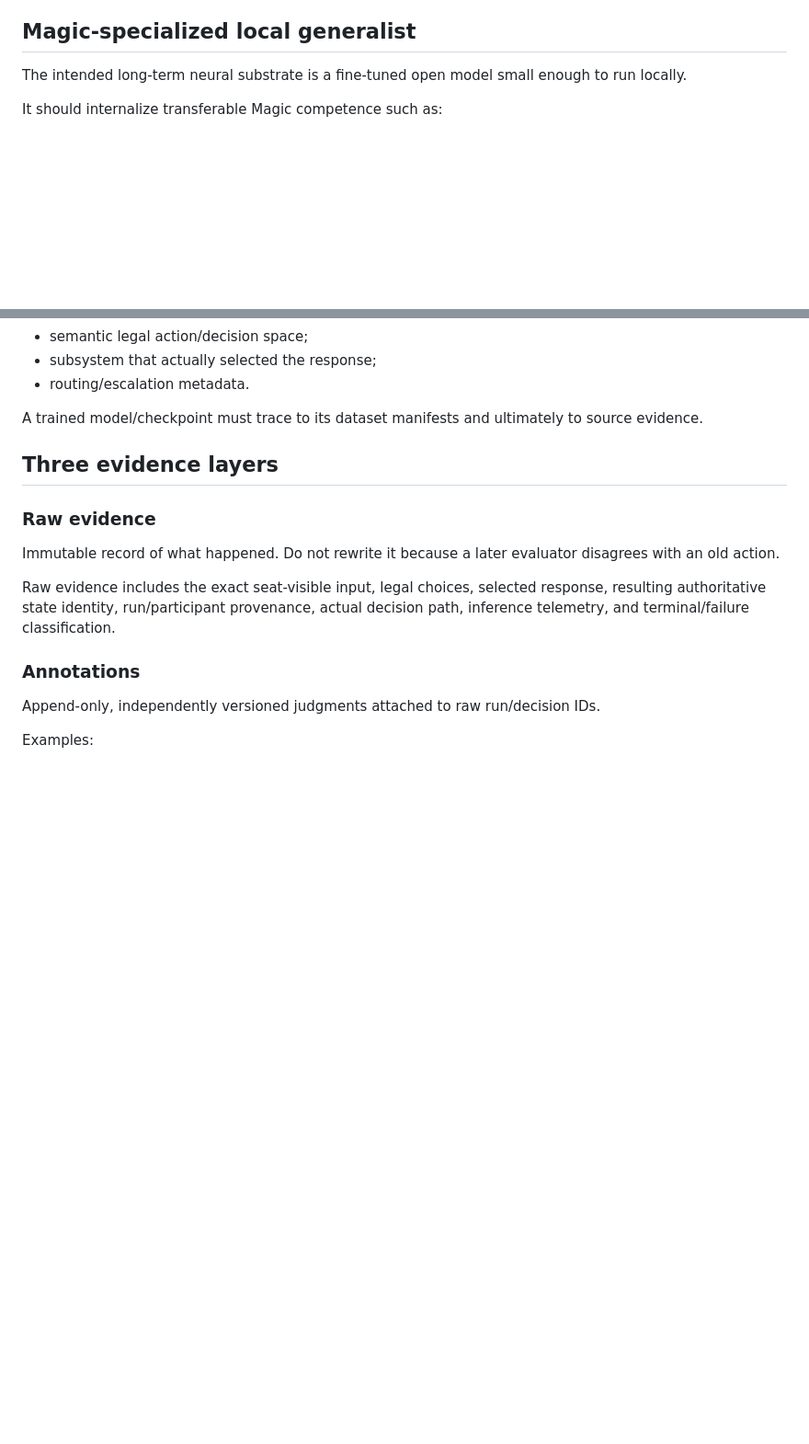
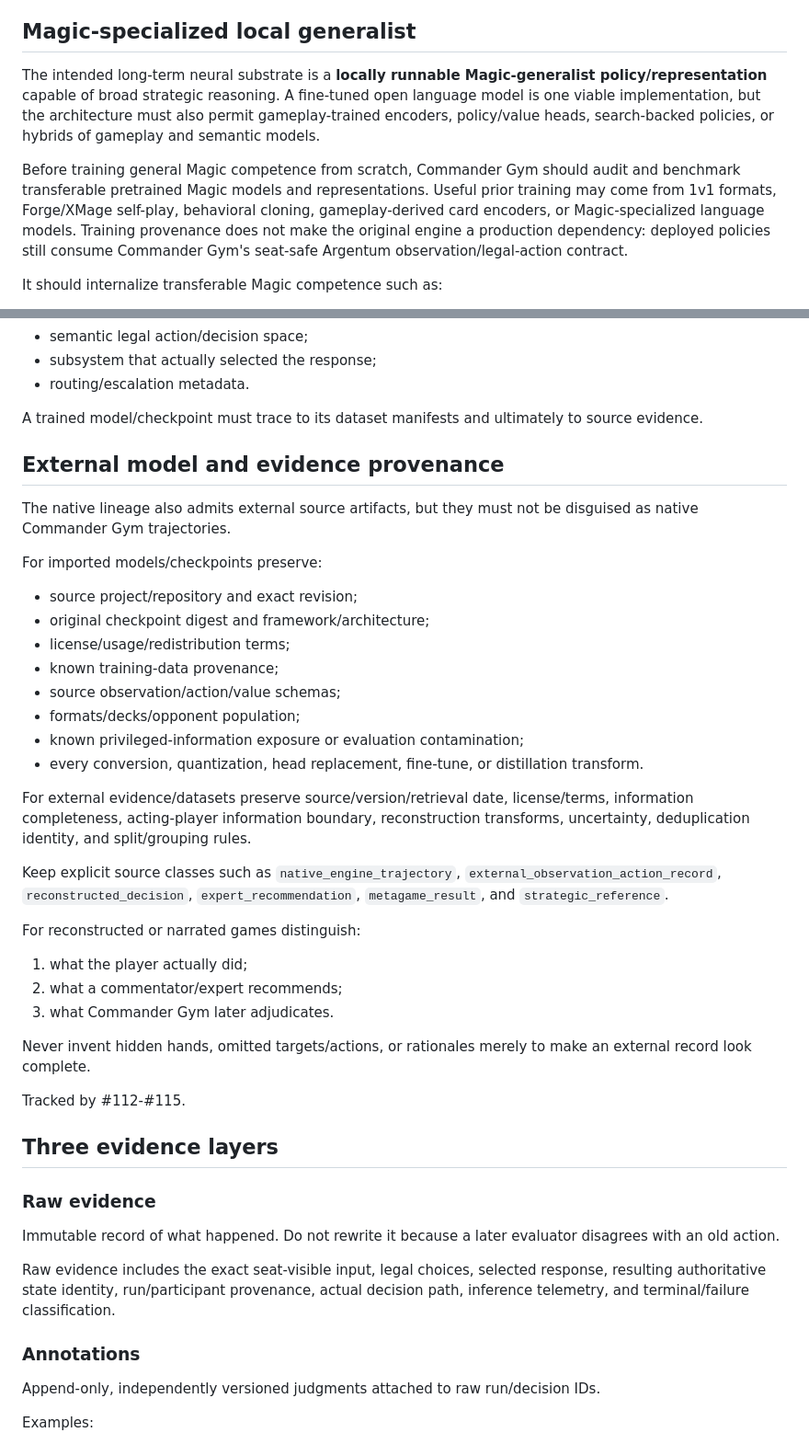
Before and after one commit to Blue42hand/commander-gym, a Markdown page: docs/pilot-learning-data-architecture.md, 2 parts joined by grey strips. Shown at 92% size. Drawn GitHub-style; blank space fills up the shorter version.

Commit message:
Extend learning architecture for external models and transfer

```diff
--- a/docs/pilot-learning-data-architecture.md
+++ b/docs/pilot-learning-data-architecture.md
@@ -57,7 +57,9 @@ Initial specialization should favor high-quality imitation/distillation from str
 
 ## Magic-specialized local generalist
 
-The intended long-term neural substrate is a fine-tuned open model small enough to run locally.
+The intended long-term neural substrate is a **locally runnable Magic-generalist policy/representation** capable of broad strategic reasoning. A fine-tuned open language model is one viable implementation, but the architecture must also permit gameplay-trained encoders, policy/value heads, search-backed policies, or hybrids of gameplay and semantic models.
+
+Before training general Magic competence from scratch, Commander Gym should audit and benchmark transferable pretrained Magic models and representations. Useful prior training may come from 1v1 formats, Forge/XMage self-play, behavioral cloning, gameplay-derived card encoders, or Magic-specialized language models. Training provenance does not make the original engine a production dependency: deployed policies still consume Commander Gym's seat-safe Argentum observation/legal-action contract.
 
 It should internalize transferable Magic competence such as:
 
@@ -159,6 +183,35 @@ Given any training example, Commander Gym must be able to trace backward to:
 - routing/escalation metadata.
 
 A trained model/checkpoint must trace to its dataset manifests and ultimately to source evidence.
+
+## External model and evidence provenance
+
+The native lineage also admits external source artifacts, but they must not be disguised as native Commander Gym trajectories.
+
+For imported models/checkpoints preserve:
+
+- source project/repository and exact revision;
+- original checkpoint digest and framework/architecture;
+- license/usage/redistribution terms;
+- known training-data provenance;
+- source observation/action/value schemas;
+- formats/decks/opponent population;
+- known privileged-information exposure or evaluation contamination;
+- every conversion, quantization, head replacement, fine-tune, or distillation transform.
+
+For external evidence/datasets preserve source/version/retrieval date, license/terms, information completeness, acting-player information boundary, reconstruction transforms, uncertainty, deduplication identity, and split/grouping rules.
+
+Keep explicit source classes such as `native_engine_trajectory`, `external_observation_action_record`, `reconstructed_decision`, `expert_recommendation`, `metagame_result`, and `strategic_reference`.
+
+For reconstructed or narrated games distinguish:
+
+1. what the player actually did;
+2. what a commentator/expert recommends;
+3. what Commander Gym later adjudicates.
+
+Never invent hidden hands, omitted targets/actions, or rationales merely to make an external record look complete.
+
+Tracked by #112-#115.
 
 ## Three evidence layers
 
```
Also changed, not shown: other parts of docs/pilot-learning-data-architecture.md (+22 -0 lines).
